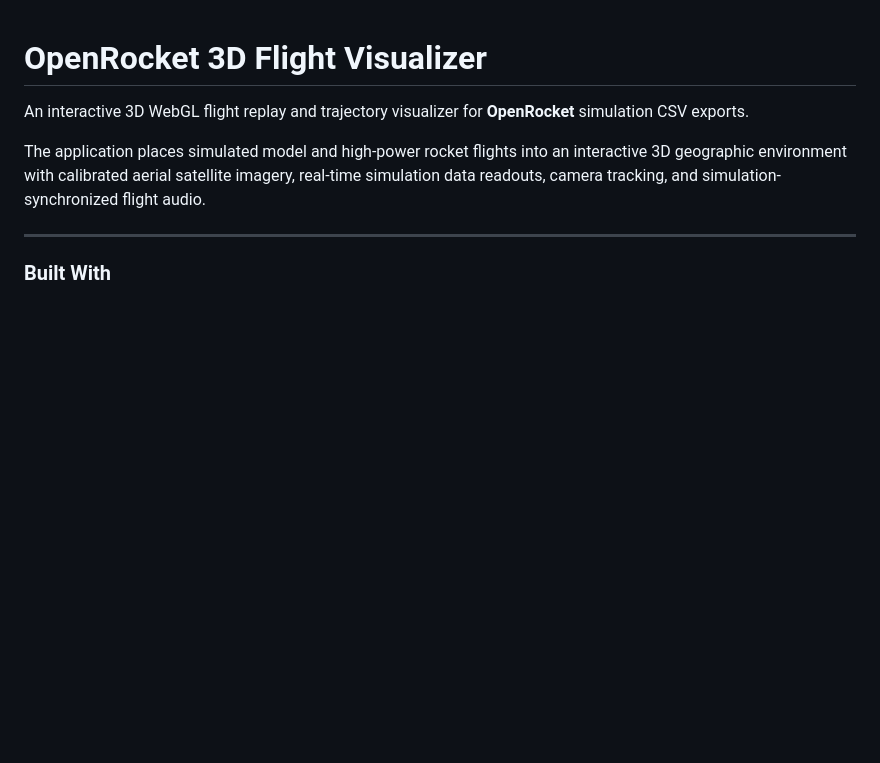
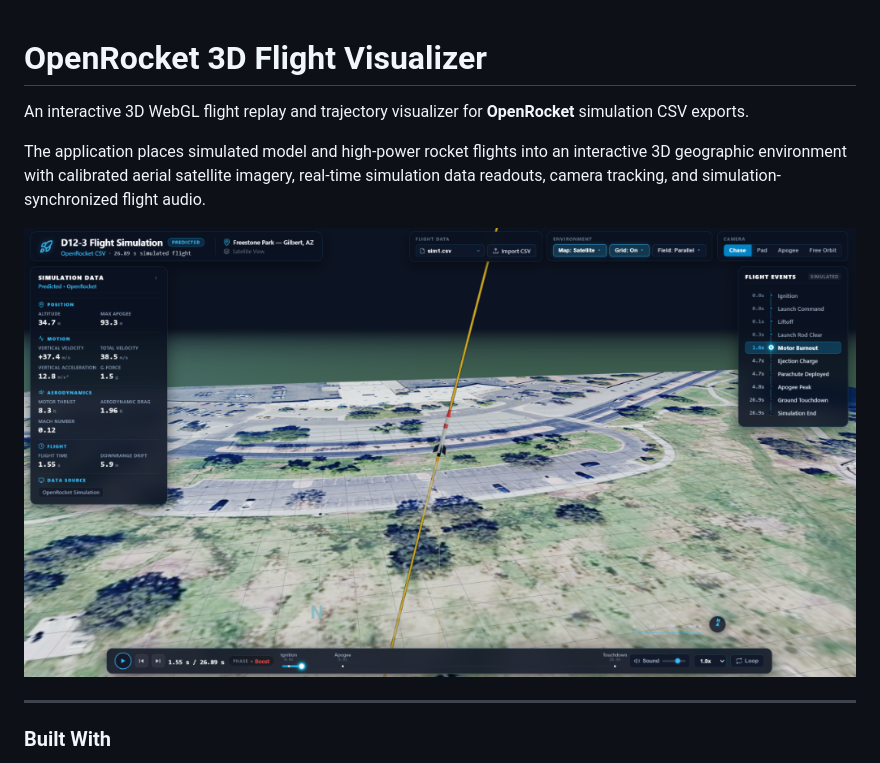
Before and after one commit to Ashrick12/openrocket-3d-flight-sim, a Markdown page: README.md, the part around the change. Rendered like a GitHub page; pictures changed too: assets/preview.png (added); blank space fills up the shorter version.

Commit message:
Add visual preview screenshot to README

```diff
--- a/README.md
+++ b/README.md
@@ -3,6 +3,8 @@
 An interactive 3D WebGL flight replay and trajectory visualizer for **OpenRocket** simulation CSV exports.
 
 The application places simulated model and high-power rocket flights into an interactive 3D geographic environment with calibrated aerial satellite imagery, real-time simulation data readouts, camera tracking, and simulation-synchronized flight audio.
+
+![OpenRocket 3D Flight Visualizer](assets/preview.png)
 
 ---
 
```
Also changed, not shown: DOCUMENTATION.md (line endings or trailing spaces).
